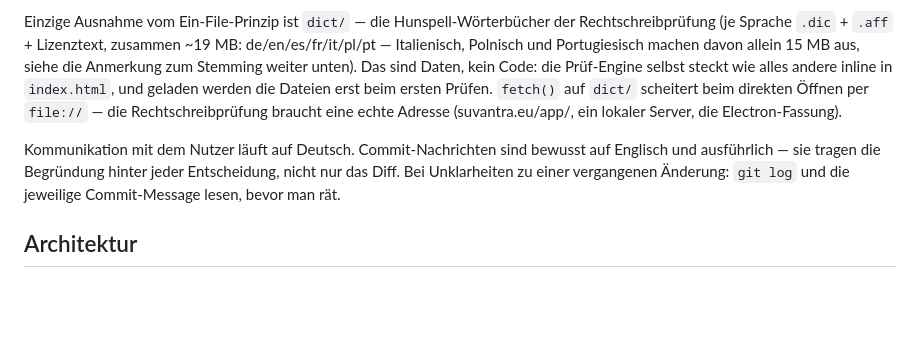
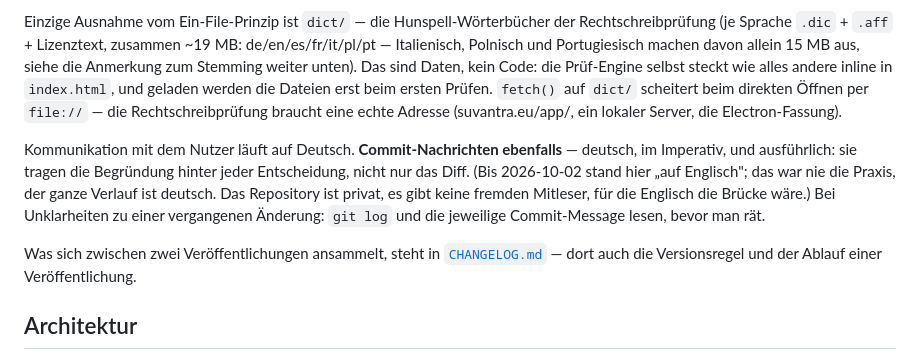
Before and after one commit to jkra237/purequillwriter, a Markdown page: CLAUDE.md, the part around the change. Drawn GitHub-style; blank space fills up the shorter version.

```diff
--- a/CLAUDE.md
+++ b/CLAUDE.md
@@ -4,7 +4,9 @@ Ein einziges HTML-File (`index.html`) als vollständige Textverarbeitung — kei
 
 Einzige Ausnahme vom Ein-File-Prinzip ist `dict/` — die Hunspell-Wörterbücher der Rechtschreibprüfung (je Sprache `.dic` + `.aff` + Lizenztext, zusammen ~19 MB: de/en/es/fr/it/pl/pt — Italienisch, Polnisch und Portugiesisch machen davon allein 15 MB aus, siehe die Anmerkung zum Stemming weiter unten). Das sind Daten, kein Code: die Prüf-Engine selbst steckt wie alles andere inline in `index.html`, und geladen werden die Dateien erst beim ersten Prüfen. `fetch()` auf `dict/` scheitert beim direkten Öffnen per `file://` — die Rechtschreibprüfung braucht eine echte Adresse (suvantra.eu/app/, ein lokaler Server, die Electron-Fassung).
 
-Kommunikation mit dem Nutzer läuft auf Deutsch. Commit-Nachrichten sind bewusst auf Englisch und ausführlich — sie tragen die Begründung hinter jeder Entscheidung, nicht nur das Diff. Bei Unklarheiten zu einer vergangenen Änderung: `git log` und die jeweilige Commit-Message lesen, bevor man rät.
+Kommunikation mit dem Nutzer läuft auf Deutsch. **Commit-Nachrichten ebenfalls** — deutsch, im Imperativ, und ausführlich: sie tragen die Begründung hinter jeder Entscheidung, nicht nur das Diff. (Bis 2026-10-02 stand hier „auf Englisch"; das war nie die Praxis, der ganze Verlauf ist deutsch. Das Repository ist privat, es gibt keine fremden Mitleser, für die Englisch die Brücke wäre.) Bei Unklarheiten zu einer vergangenen Änderung: `git log` und die jeweilige Commit-Message lesen, bevor man rät.
+
+Was sich zwischen zwei Veröffentlichungen ansammelt, steht in [`CHANGELOG.md`](CHANGELOG.md) — dort auch die Versionsregel und der Ablauf einer Veröffentlichung.
 
 ## Architektur
 
```
Also changed, not shown: CHANGELOG.md (added, +111 -0 lines).
